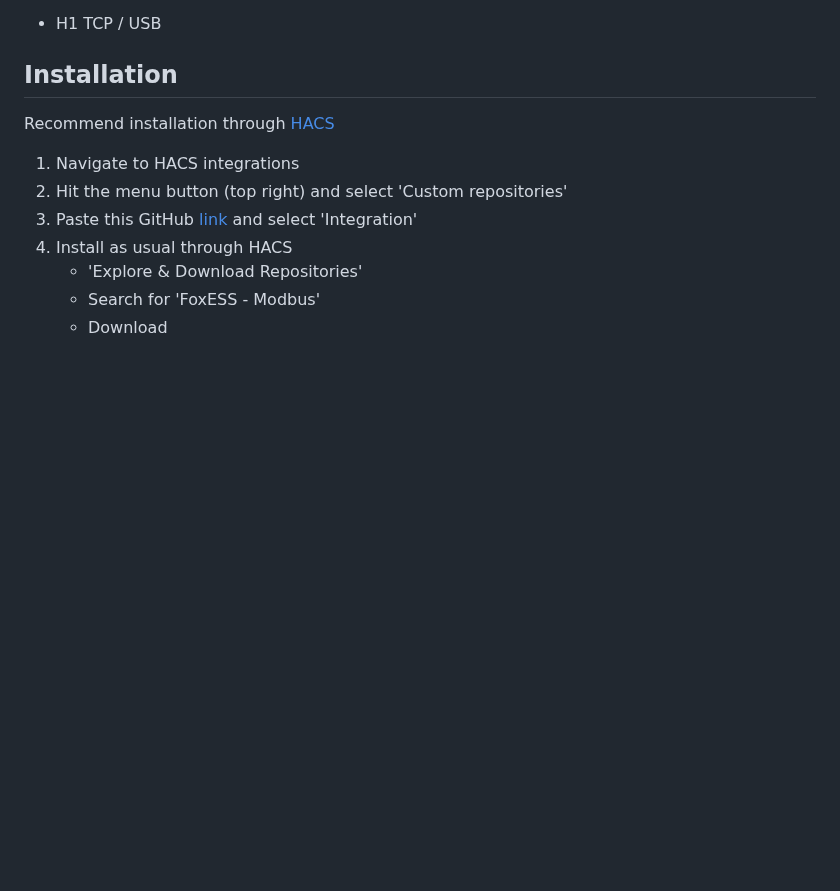
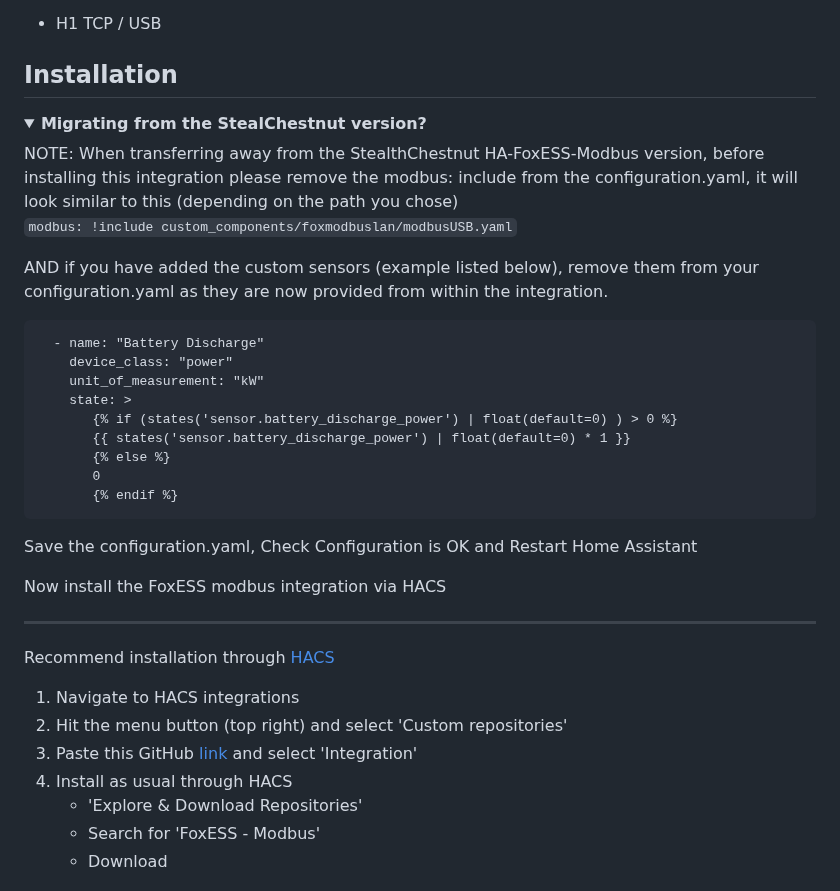
Before and after one commit to nathanmarlor/foxess_modbus, a Markdown page: README.md, the part around one of its changes. Rendered like a GitHub page; folded sections open; blank space fills up the shorter version.

````diff
--- a/README.md
+++ b/README.md
@@ -31,6 +31,34 @@ Supported models:
 - H1 TCP / USB
 
 ## Installation
+
+<details>
+   <summary><b>Migrating from the StealChestnut version?</b></summary></p>
+NOTE: When transferring away from the StealthChestnut HA-FoxESS-Modbus version, before installing this integration please remove the modbus: include from the configuration.yaml, it will look similar to this (depending on the path you chose)
+
+`modbus: !include custom_components/foxmodbuslan/modbusUSB.yaml`
+
+AND if you have added the custom sensors (example listed below), remove them from your configuration.yaml as they are now provided from within the integration.
+
+```
+  - name: "Battery Discharge"
+    device_class: "power"
+    unit_of_measurement: "kW"
+    state: >
+       {% if (states('sensor.battery_discharge_power') | float(default=0) ) > 0 %}
+       {{ states('sensor.battery_discharge_power') | float(default=0) * 1 }}
+       {% else %}
+       0
+       {% endif %}
+```
+
+Save the configuration.yaml, Check Configuration is OK and Restart Home Assistant
+
+Now install the FoxESS modbus integration via HACS
+
+</details>
+
+---
 
 Recommend installation through [HACS][hacs]
 
````
Also changed, not shown: other parts of README.md (+12 -4 lines), images/energy.png (added), images/service.png (deleted), images/svc-charge-1.png (added), images/svc-charge-2.png (added), images/svc-write.png (added).
